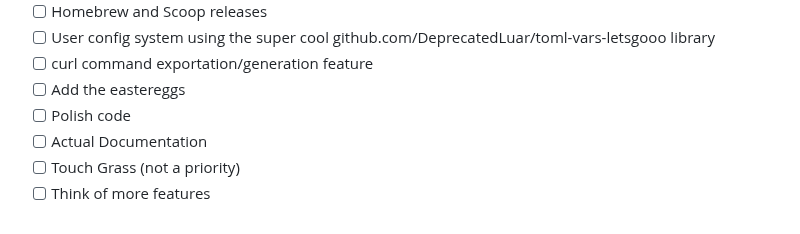
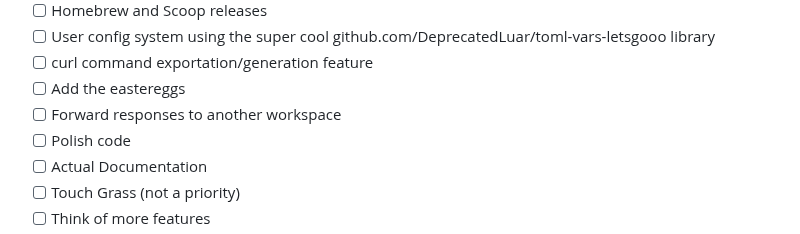
Before and after one commit to DeprecatedLuar/better-curl-saul, a Markdown page: README.md, the part around the change. Rendered like a GitHub page.

```diff
--- a/README.md
+++ b/README.md
@@ -206,6 +206,7 @@ saul check history
 - [ ] User config system using the super cool github.com/DeprecatedLuar/toml-vars-letsgooo library
 - [ ] curl command exportation/generation feature
 - [ ] Add the eastereggs
+- [ ] Forward responses to another workspace
 - [ ] Polish code
 - [ ] Actual Documentation
 - [ ] Touch Grass (not a priority)
```
